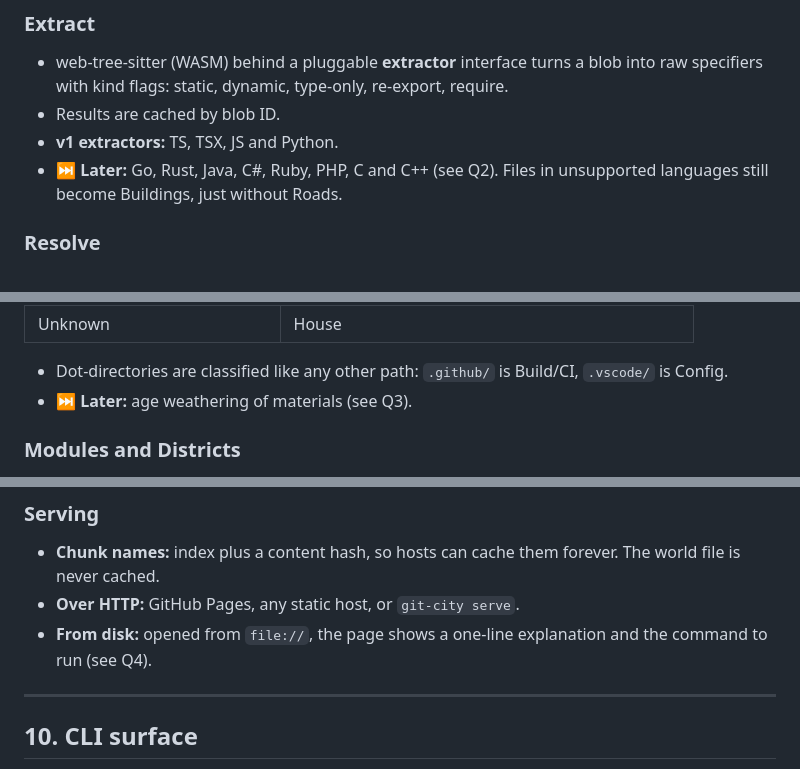
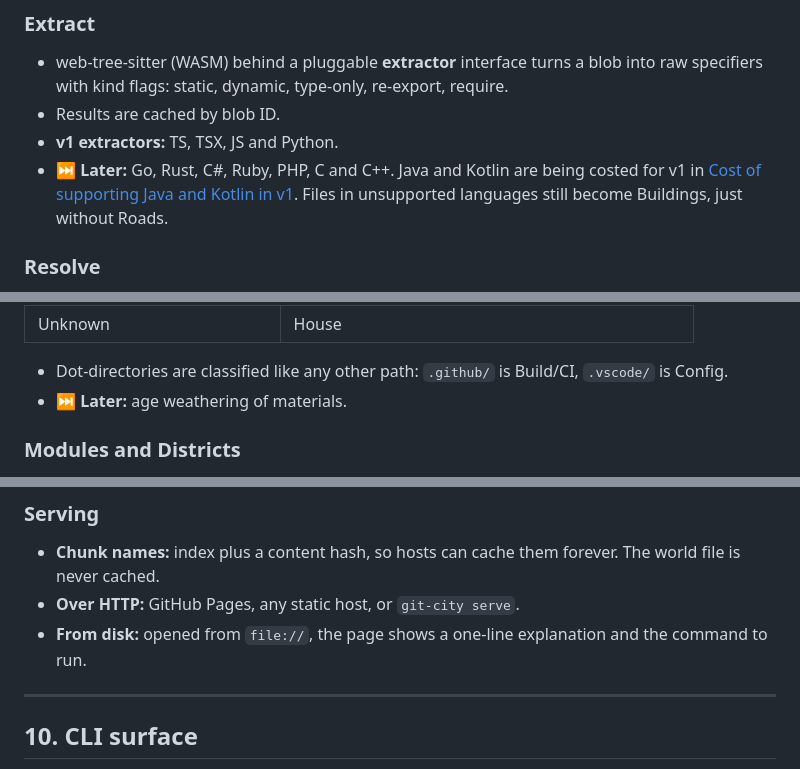
Before and after one commit to ken-guru/git-city, a Markdown page: SPEC.md, 3 parts joined by grey strips. GitHub-like rendering.

```diff
--- a/SPEC.md
+++ b/SPEC.md
@@ -98,7 +98,7 @@ Sources: [Detecting imports](https://github.com/ken-guru/git-city/issues/3), [Ex
 - web-tree-sitter (WASM) behind a pluggable **extractor** interface turns a blob into raw specifiers with kind flags: static, dynamic, type-only, re-export, require.
 - Results are cached by blob ID.
 - **v1 extractors:** TS, TSX, JS and Python.
-- **⏭ Later:** Go, Rust, Java, C#, Ruby, PHP, C and C++ (see Q2). Files in unsupported languages still become Buildings, just without Roads.
+- **⏭ Later:** Go, Rust, C#, Ruby, PHP, C and C++. Java and Kotlin are being costed for v1 in [Cost of supporting Java and Kotlin in v1](https://github.com/ken-guru/git-city/issues/28). Files in unsupported languages still become Buildings, just without Roads.
 
 ### Resolve
 - Specifiers are resolved against each commit's in-memory path set. No filesystem and no `node_modules`.
@@ -167,7 +167,7 @@ All of these are computed by the CLI.
 | Unknown | House |
 
 - Dot-directories are classified like any other path: `.github/` is Build/CI, `.vscode/` is Config.
-- **⏭ Later:** age weathering of materials (see Q3).
+- **⏭ Later:** age weathering of materials.
 
 ### Modules and Districts
 - **What a Module is:** a directory below the root with a package manifest. Any other file belongs to its top-level directory's Module. A root manifest never forms a Module; its Highways leave from the City centre.
@@ -417,7 +417,7 @@ When the output would exceed the budget, or history passes about 50k commits:
 ### Serving
 - **Chunk names:** index plus a content hash, so hosts can cache them forever. The world file is never cached.
 - **Over HTTP:** GitHub Pages, any static host, or `git-city serve`.
-- **From disk:** opened from `file://`, the page shows a one-line explanation and the command to run (see Q4).
+- **From disk:** opened from `file://`, the page shows a one-line explanation and the command to run.
 
 ---
 
```
Also changed, not shown: other parts of SPEC.md (+2 -2 lines).
